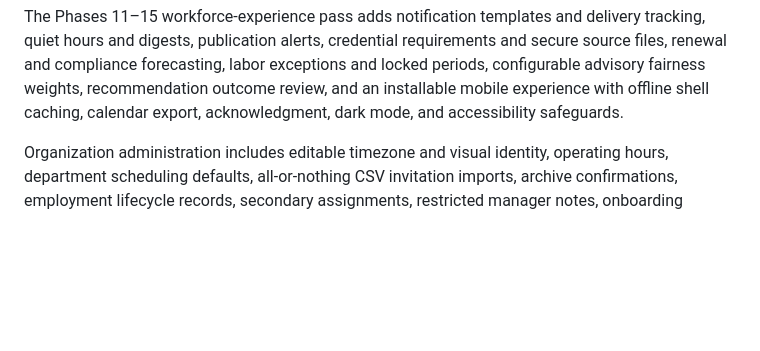
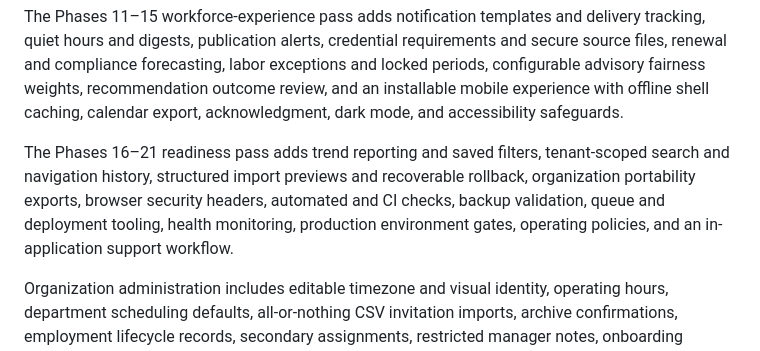
Before and after one commit to arwentz01/Project-Atlas, a Markdown page: README.md, the part around the change. Rendered like a GitHub page; blank space fills up the shorter version.

Commit message:
Build Phases 16-21: README.md

```diff
--- a/README.md
+++ b/README.md
@@ -13,6 +13,8 @@ Atlas now includes a seven-day employee schedule board with drag-and-drop reassi
 The Phases 4–10 operations pass adds schedule undo and bulk editing, overnight-shift safeguards, time-off policies and balances, request blackouts, callout escalation waves, attendance events and analytics, interval coverage forecasts, owned command-center work, and expiring delegated access. Administrators can manage these tools from the Operations Console.
 
 The Phases 11–15 workforce-experience pass adds notification templates and delivery tracking, quiet hours and digests, publication alerts, credential requirements and secure source files, renewal and compliance forecasting, labor exceptions and locked periods, configurable advisory fairness weights, recommendation outcome review, and an installable mobile experience with offline shell caching, calendar export, acknowledgment, dark mode, and accessibility safeguards.
+
+The Phases 16–21 readiness pass adds trend reporting and saved filters, tenant-scoped search and navigation history, structured import previews and recoverable rollback, organization portability exports, browser security headers, automated and CI checks, backup validation, queue and deployment tooling, health monitoring, production environment gates, operating policies, and an in-application support workflow.
 
 Organization administration includes editable timezone and visual identity, operating hours, department scheduling defaults, all-or-nothing CSV invitation imports, archive confirmations, employment lifecycle records, secondary assignments, restricted manager notes, onboarding checklists, profile snapshots, offboarding, and protected employee document storage.
 
```
